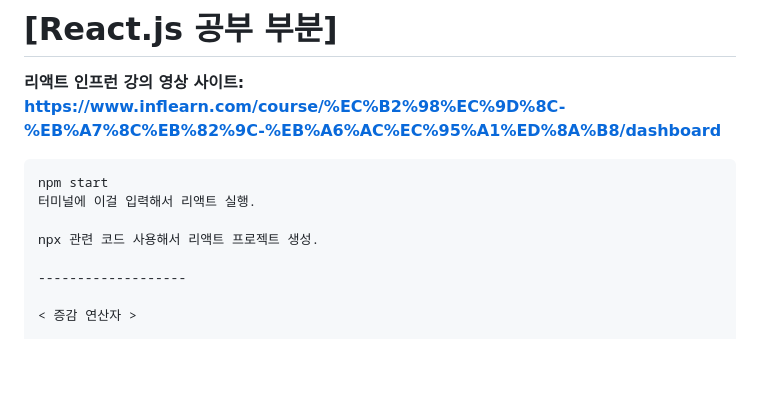
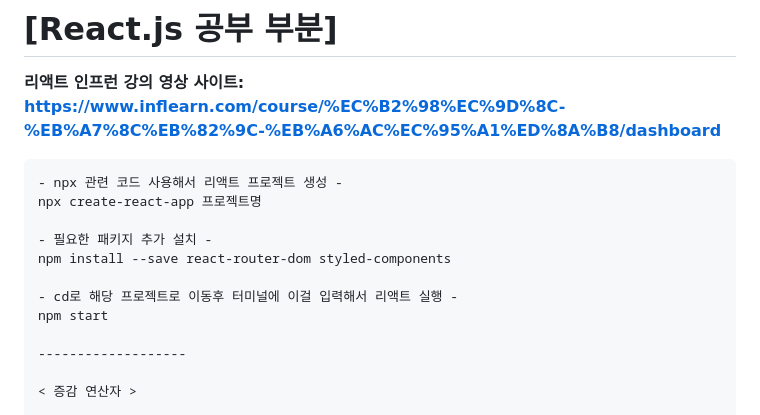
Before and after one commit to tkguswls1106/Study-Inflearn-Reactjs, a Markdown page: MD_reactjs_inflearn_study.md, the part around the change. Rendered like a GitHub page; blank space fills up the shorter version.

````diff
--- a/MD_reactjs_inflearn_study.md
+++ b/MD_reactjs_inflearn_study.md
@@ -2,10 +2,14 @@
 
 **리액트 인프런 강의 영상 사이트: https://www.inflearn.com/course/%EC%B2%98%EC%9D%8C-%EB%A7%8C%EB%82%9C-%EB%A6%AC%EC%95%A1%ED%8A%B8/dashboard**
 ```
+- npx 관련 코드 사용해서 리액트 프로젝트 생성 -
+npx create-react-app 프로젝트명
+
+- 필요한 패키지 추가 설치 -
+npm install --save react-router-dom styled-components
+
+- cd로 해당 프로젝트로 이동후 터미널에 이걸 입력해서 리액트 실행 -
 npm start
-터미널에 이걸 입력해서 리액트 실행.
-
-npx 관련 코드 사용해서 리액트 프로젝트 생성.
 
 -------------------
 
````
